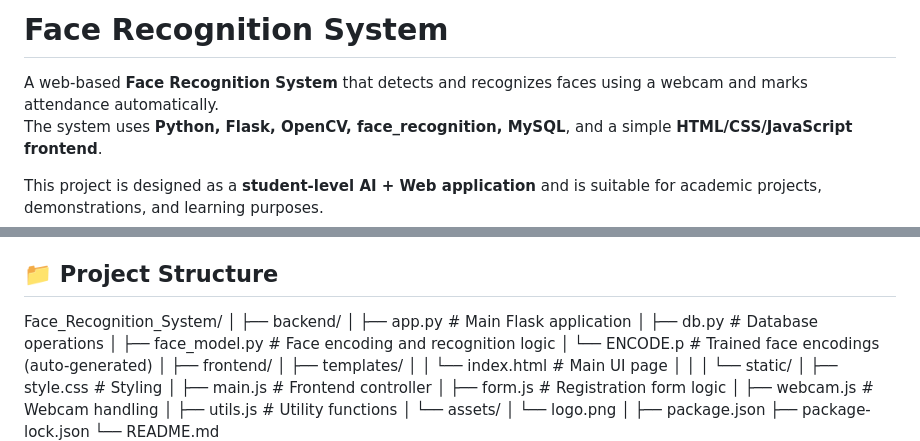
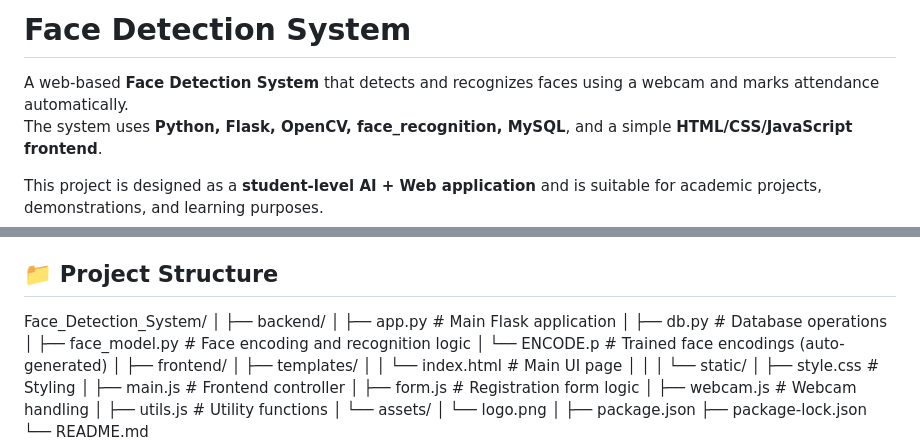
Before and after one commit to AAs6395/Face_Detection_System, a Markdown page: README.md, 2 parts joined by grey strips. Rendered like a GitHub page.

Commit message:
Rename project in README.md
Updated project name from 'Face Recognition System' to 'Face Detection System' in README.

```diff
--- a/README.md
+++ b/README.md
@@ -1,6 +1,6 @@
-# Face Recognition System
+# Face Detection System
 
-A web-based **Face Recognition System** that detects and recognizes faces using a webcam and marks attendance automatically.
+A web-based **Face Detection System** that detects and recognizes faces using a webcam and marks attendance automatically.
 The system uses **Python, Flask, OpenCV, face_recognition, MySQL**, and a simple **HTML/CSS/JavaScript frontend**.
 
 This project is designed as a **student-level AI + Web application** and is suitable for academic projects, demonstrations, and learning purposes.
@@ -40,7 +40,7 @@ This project is designed as a **student-level AI + Web application** and is suit
 
 
 ## 📁 Project Structure
-Face_Recognition_System/
+Face_Detection_System/
 │
 ├── backend/
 │ ├── app.py # Main Flask application
```
